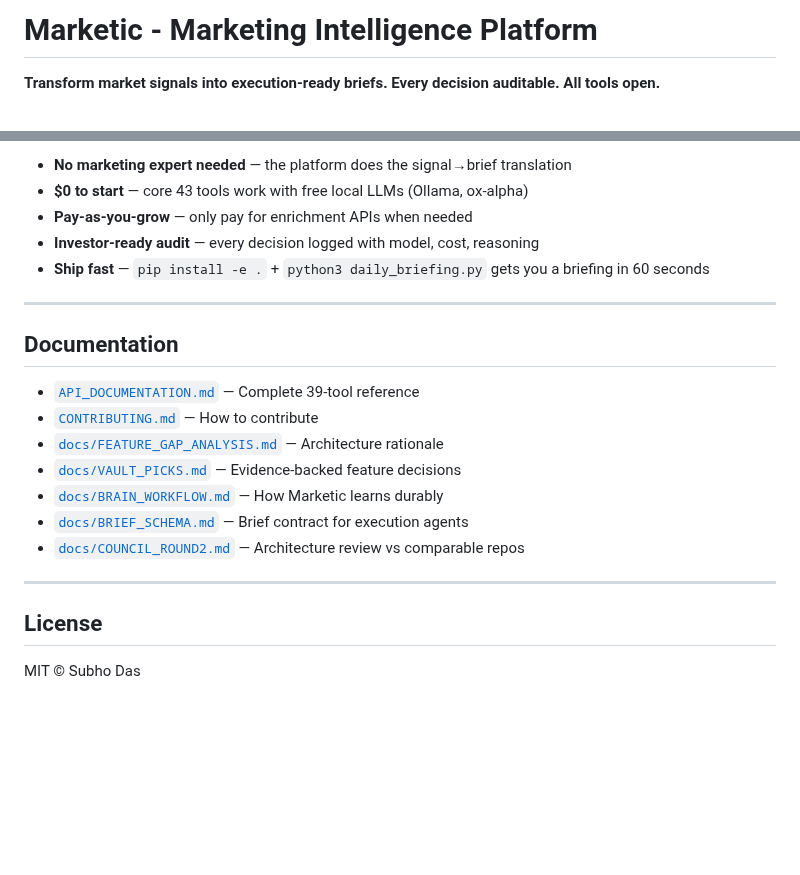
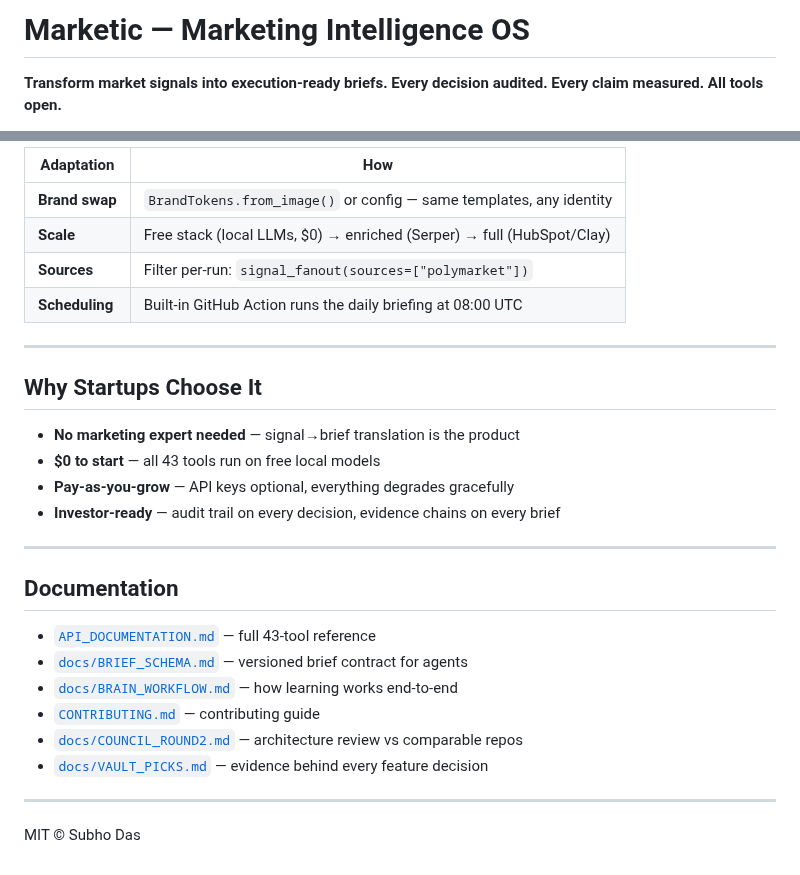
Before and after one commit to Das-rebel/marketic, a Markdown page: README.md, 2 parts joined by grey strips. Drawn GitHub-style; blank space fills up the shorter version.

```diff
--- a/README.md
+++ b/README.md
@@ -1,5 +1,5 @@
-# Marketic - Marketing Intelligence Platform
+# Marketic — Marketing Intelligence OS
 
-**Transform market signals into execution-ready briefs. Every decision auditable. All tools open.**
+**Transform market signals into execution-ready briefs. Every decision audited. Every claim measured. All tools open.**
 
 [![GitHub stars](https://img.shields.io/github/stars/Das-rebel/marketic)](https://github.com/Das-rebel/marketic)
@@ -140,24 +123,31 @@ Paste into:
 
-- **No marketing expert needed** — the platform does the signal→brief translation
-- **$0 to start** — core 43 tools work with free local LLMs (Ollama, ox-alpha)
-- **Pay-as-you-grow** — only pay for enrichment APIs when needed
-- **Investor-ready audit** — every decision logged with model, cost, reasoning
-- **Ship fast** — `pip install -e .` + `python3 daily_briefing.py` gets you a briefing in 60 seconds
+| Adaptation | How |
+|---|---|
+| **Brand swap** | `BrandTokens.from_image()` or config — same templates, any identity |
+| **Scale** | Free stack (local LLMs, $0) → enriched (Serper) → full (HubSpot/Clay) |
+| **Sources** | Filter per-run: `signal_fanout(sources=["polymarket"])` |
+| **Scheduling** | Built-in GitHub Action runs the daily briefing at 08:00 UTC |
+
+---
+
+## Why Startups Choose It
+
+- **No marketing expert needed** — signal→brief translation is the product
+- **$0 to start** — all 43 tools run on free local models
+- **Pay-as-you-grow** — API keys optional, everything degrades gracefully
+- **Investor-ready** — audit trail on every decision, evidence chains on every brief
 
 ---
 
 ## Documentation
 
-- [`API_DOCUMENTATION.md`](API_DOCUMENTATION.md) — Complete 39-tool reference
-- [`CONTRIBUTING.md`](CONTRIBUTING.md) — How to contribute
-- [`docs/FEATURE_GAP_ANALYSIS.md`](docs/FEATURE_GAP_ANALYSIS.md) — Architecture rationale
-- [`docs/VAULT_PICKS.md`](docs/VAULT_PICKS.md) — Evidence-backed feature decisions
-- [`docs/BRAIN_WORKFLOW.md`](docs/BRAIN_WORKFLOW.md) — How Marketic learns durably
-- [`docs/BRIEF_SCHEMA.md`](docs/BRIEF_SCHEMA.md) — Brief contract for execution agents
-- [`docs/COUNCIL_ROUND2.md`](docs/COUNCIL_ROUND2.md) — Architecture review vs comparable repos
+- [`API_DOCUMENTATION.md`](API_DOCUMENTATION.md) — full 43-tool reference
+- [`docs/BRIEF_SCHEMA.md`](docs/BRIEF_SCHEMA.md) — versioned brief contract for agents
+- [`docs/BRAIN_WORKFLOW.md`](docs/BRAIN_WORKFLOW.md) — how learning works end-to-end
+- [`CONTRIBUTING.md`](CONTRIBUTING.md) — contributing guide
+- [`docs/COUNCIL_ROUND2.md`](docs/COUNCIL_ROUND2.md) — architecture review vs comparable repos
+- [`docs/VAULT_PICKS.md`](docs/VAULT_PICKS.md) — evidence behind every feature decision
 
 ---
 
-## License
-
 MIT © Subho Das
```
Also changed, not shown: other parts of README.md (+69 -86 lines), logs/briefing_20260826.md (+16 -17 lines), docs/demo_terminal.png.
